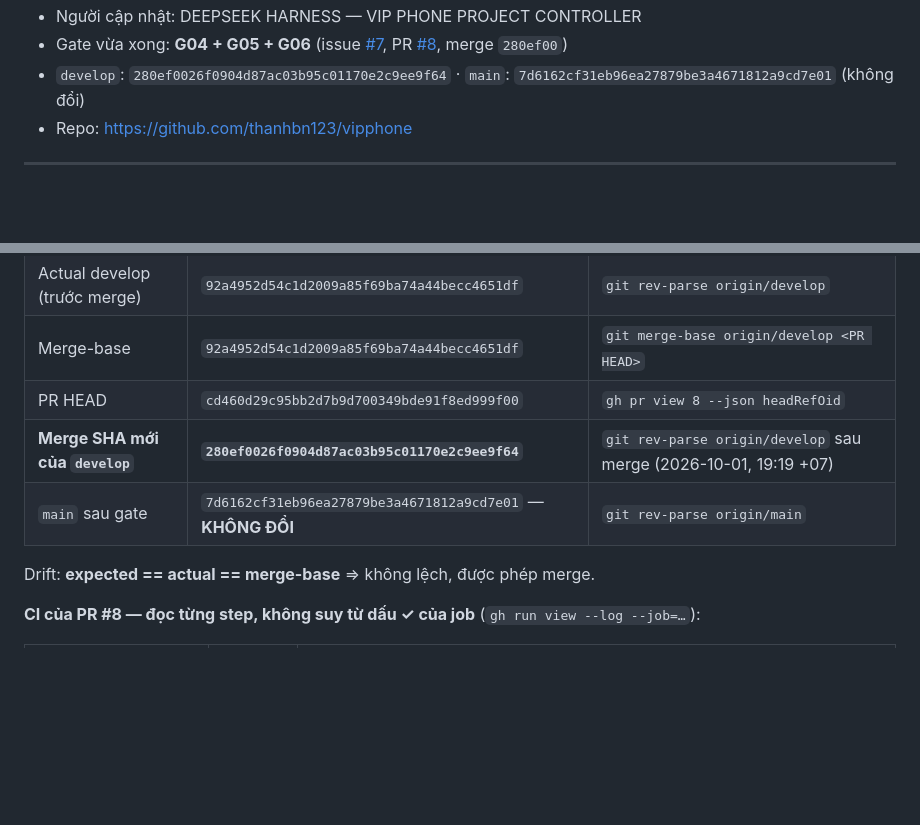
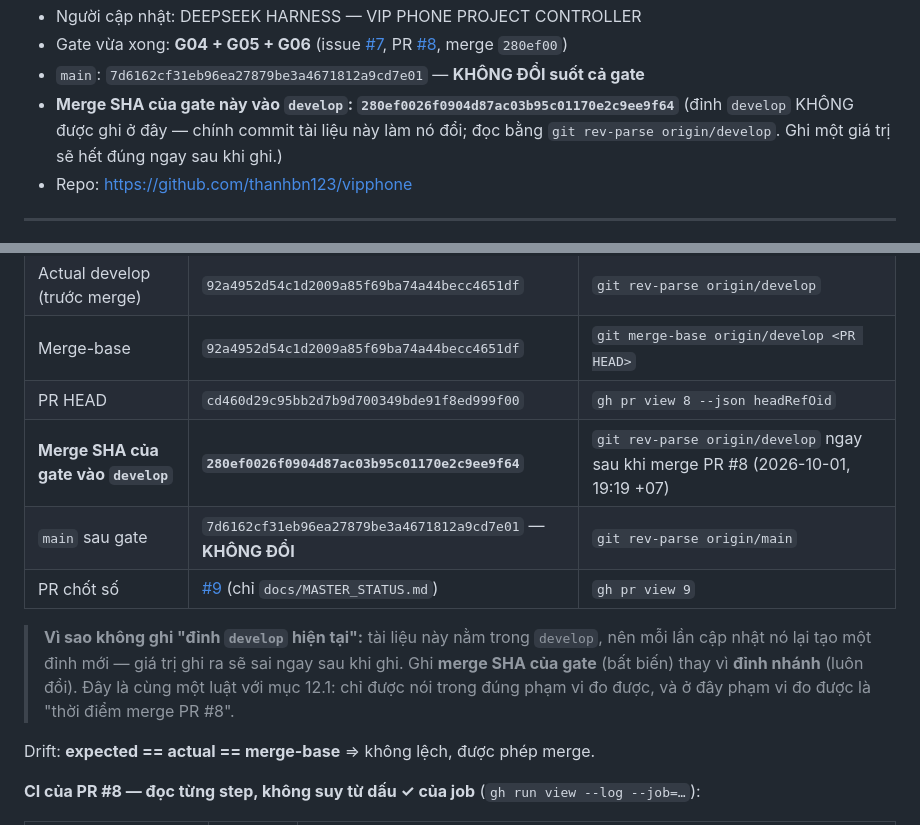
Before and after one commit to thanhbn123/vipphone, a Markdown page: docs/MASTER_STATUS.md, 2 parts joined by grey strips. Rendered like a GitHub page; blank space fills up the shorter version.

Commit message:
docs: bỏ 'đỉnh develop' khỏi MASTER_STATUS (giá trị tự vô hiệu sau mỗi lần ghi)
Tài liệu này nằm trong develop nên mỗi lần cập nhật nó lại tạo đỉnh mới — ghi
'đỉnh develop' là ghi một giá trị sai ngay sau khi ghi. Thay bằng merge SHA của
gate (bất biến) kèm ghi chú lý do.

```diff
--- a/docs/MASTER_STATUS.md
+++ b/docs/MASTER_STATUS.md
@@ -11,6 +11,9 @@
 - Người cập nhật: DEEPSEEK HARNESS — VIP PHONE PROJECT CONTROLLER
 - Gate vừa xong: **G04 + G05 + G06** (issue [#7](https://github.com/thanhbn123/vipphone/issues/7), PR [#8](https://github.com/thanhbn123/vipphone/pull/8), merge `280ef00`)
-- `develop`: `280ef0026f0904d87ac03b95c01170e2c9ee9f64` · `main`: `7d6162cf31eb96ea27879be3a4671812a9cd7e01` (không đổi)
+- `main`: `7d6162cf31eb96ea27879be3a4671812a9cd7e01` — **KHÔNG ĐỔI suốt cả gate**
+- **Merge SHA của gate này vào `develop`: `280ef0026f0904d87ac03b95c01170e2c9ee9f64`**
+  (đỉnh `develop` KHÔNG được ghi ở đây — chính commit tài liệu này làm nó đổi; đọc bằng
+  `git rev-parse origin/develop`. Ghi một giá trị sẽ hết đúng ngay sau khi ghi.)
 - Repo: <https://github.com/thanhbn123/vipphone>
 
 ---
@@ -44,8 +47,14 @@ Chi tiết baseline đầy đủ nằm ở lịch sử git (`git show 7d6162c`)
 | Actual develop (trước merge) | `92a4952d54c1d2009a85f69ba74a44becc4651df` | `git rev-parse origin/develop` |
 | Merge-base | `92a4952d54c1d2009a85f69ba74a44becc4651df` | `git merge-base origin/develop <PR HEAD>` |
 | PR HEAD | `cd460d29c95bb2d7b9d700349bde91f8ed999f00` | `gh pr view 8 --json headRefOid` |
-| **Merge SHA mới của `develop`** | **`280ef0026f0904d87ac03b95c01170e2c9ee9f64`** | `git rev-parse origin/develop` sau merge (2026-10-01, 19:19 +07) |
+| **Merge SHA của gate vào `develop`** | **`280ef0026f0904d87ac03b95c01170e2c9ee9f64`** | `git rev-parse origin/develop` ngay sau khi merge PR #8 (2026-10-01, 19:19 +07) |
 | `main` sau gate | `7d6162cf31eb96ea27879be3a4671812a9cd7e01` — **KHÔNG ĐỔI** | `git rev-parse origin/main` |
+| PR chốt số | [#9](https://github.com/thanhbn123/vipphone/pull/9) (chỉ `docs/MASTER_STATUS.md`) | `gh pr view 9` |
+
+> **Vì sao không ghi "đỉnh `develop` hiện tại":** tài liệu này nằm trong `develop`, nên mỗi lần
+> cập nhật nó lại tạo một đỉnh mới — giá trị ghi ra sẽ sai ngay sau khi ghi. Ghi **merge SHA của
+> gate** (bất biến) thay vì **đỉnh nhánh** (luôn đổi). Đây là cùng một luật với mục 12.1: chỉ
+> được nói trong đúng phạm vi đo được, và ở đây phạm vi đo được là "thời điểm merge PR #8".
 
 Drift: **expected == actual == merge-base** ⇒ không lệch, được phép merge.
 
```
Also changed, not shown: other parts of docs/MASTER_STATUS.md (+1 -1 lines).
